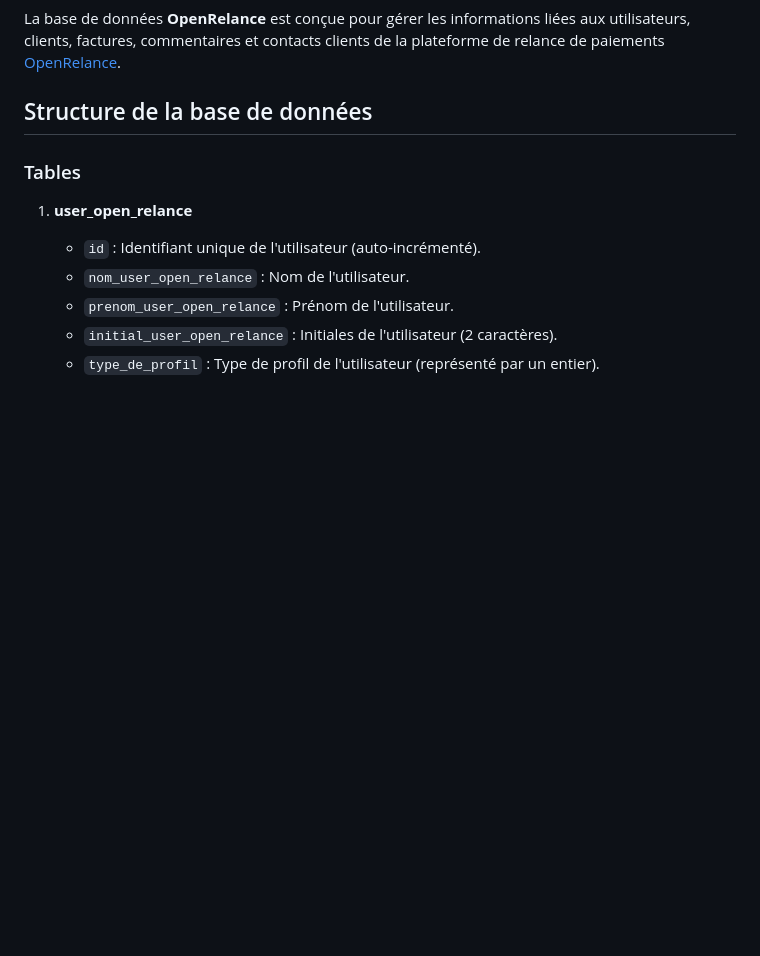
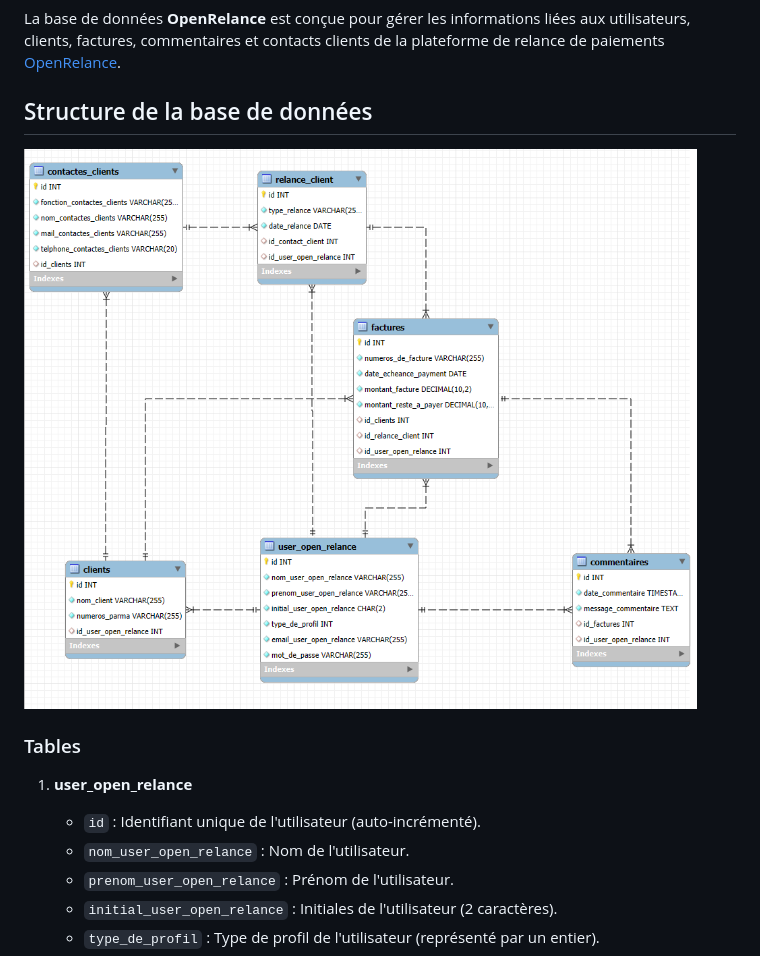
Before and after one commit to dylanPerinetti/OpenRelance, a Markdown page: DataBase/README.md, the part around the change. Drawn GitHub-style; blank space fills up the shorter version.

```diff
--- a/DataBase/README.md
+++ b/DataBase/README.md
@@ -5,6 +5,8 @@
 La base de données **OpenRelance** est conçue pour gérer les informations liées aux utilisateurs, clients, factures, commentaires et contacts clients de la plateforme de relance de paiements [OpenRelance](https://github.com/dylanPerinetti/OpenRelance).
 
 ## Structure de la base de données
+
+![Diagramme de la base de données](https://github.com/dylanPerinetti/OpenRelance/raw/main/DataBase/ImageMCD.png)
 
 ### Tables
 
```
